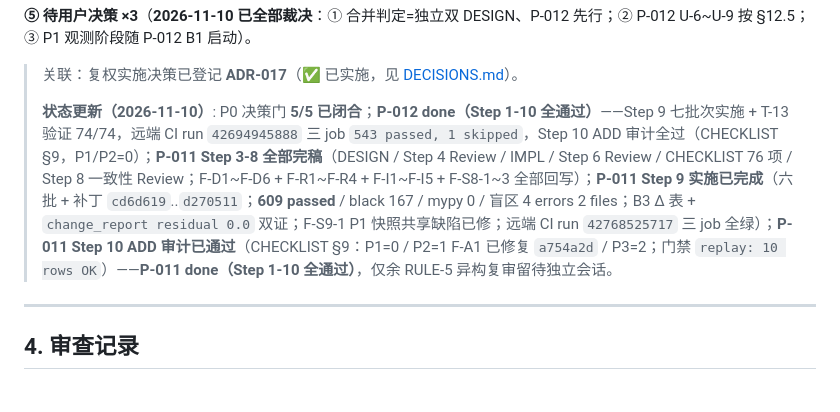
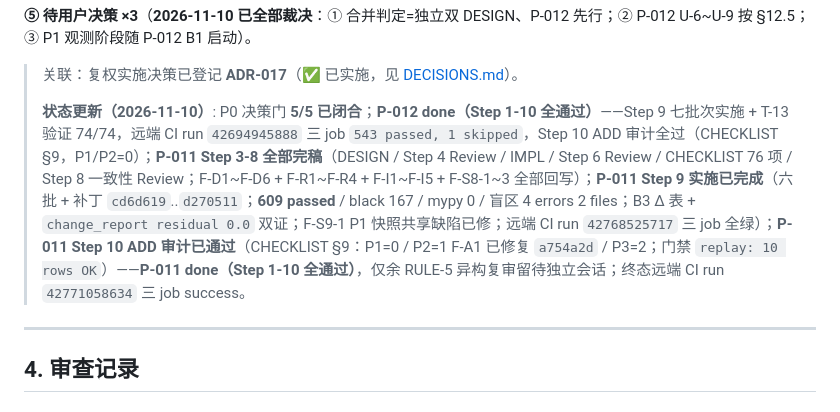
Before and after one commit to StormstoutLau/Factor_Trading, a Markdown page: docs/PROGRESS.md, the part around one of its changes. GitHub-like rendering.

Commit message:
docs(P-011): 回填 Step 10 远端 CI（run 42771058634 三 job success）

```diff
--- a/docs/PROGRESS.md
+++ b/docs/PROGRESS.md
@@ -433,7 +433,7 @@ L2 两项 + L4 全部落地 → P-011 golden 全局基线 → P-011 统计规范
 
 > 关联：复权实施决策已登记 **ADR-017**（✅ 已实施，见 [DECISIONS.md](DECISIONS.md)）。
 >
-> **状态更新（2026-11-10）**: P0 决策门 **5/5 已闭合**；**P-012 done（Step 1-10 全通过）**——Step 9 七批次实施 + T-13 验证 74/74，远端 CI run `42694945888` 三 job `543 passed, 1 skipped`，Step 10 ADD 审计全过（CHECKLIST §9，P1/P2=0）；**P-011 Step 3-8 全部完稿**（DESIGN / Step 4 Review / IMPL / Step 6 Review / CHECKLIST 76 项 / Step 8 一致性 Review；F-D1~F-D6 + F-R1~F-R4 + F-I1~F-I5 + F-S8-1~3 全部回写）；**P-011 Step 9 实施已完成**（六批 + 补丁 `cd6d619`..`d270511`；**609 passed** / black 167 / mypy 0 / 盲区 4 errors 2 files；B3 Δ 表 + `change_report residual 0.0` 双证；F-S9-1 P1 快照共享缺陷已修；远端 CI run `42768525717` 三 job 全绿）；**P-011 Step 10 ADD 审计已通过**（CHECKLIST §9：P1=0 / P2=1 F-A1 已修复 `a754a2d` / P3=2；门禁 `replay: 10 rows OK`）——**P-011 done（Step 1-10 全通过）**，仅余 RULE-5 异构复审留待独立会话。
+> **状态更新（2026-11-10）**: P0 决策门 **5/5 已闭合**；**P-012 done（Step 1-10 全通过）**——Step 9 七批次实施 + T-13 验证 74/74，远端 CI run `42694945888` 三 job `543 passed, 1 skipped`，Step 10 ADD 审计全过（CHECKLIST §9，P1/P2=0）；**P-011 Step 3-8 全部完稿**（DESIGN / Step 4 Review / IMPL / Step 6 Review / CHECKLIST 76 项 / Step 8 一致性 Review；F-D1~F-D6 + F-R1~F-R4 + F-I1~F-I5 + F-S8-1~3 全部回写）；**P-011 Step 9 实施已完成**（六批 + 补丁 `cd6d619`..`d270511`；**609 passed** / black 167 / mypy 0 / 盲区 4 errors 2 files；B3 Δ 表 + `change_report residual 0.0` 双证；F-S9-1 P1 快照共享缺陷已修；远端 CI run `42768525717` 三 job 全绿）；**P-011 Step 10 ADD 审计已通过**（CHECKLIST §9：P1=0 / P2=1 F-A1 已修复 `a754a2d` / P3=2；门禁 `replay: 10 rows OK`）——**P-011 done（Step 1-10 全通过）**，仅余 RULE-5 异构复审留待独立会话；终态远端 CI run `42771058634` 三 job success。
 
 ---
 
```
Also changed, not shown: other parts of docs/PROGRESS.md (+1 -1 lines), docs/CHECKLIST_backtest_validation.md (+2 -2 lines).
